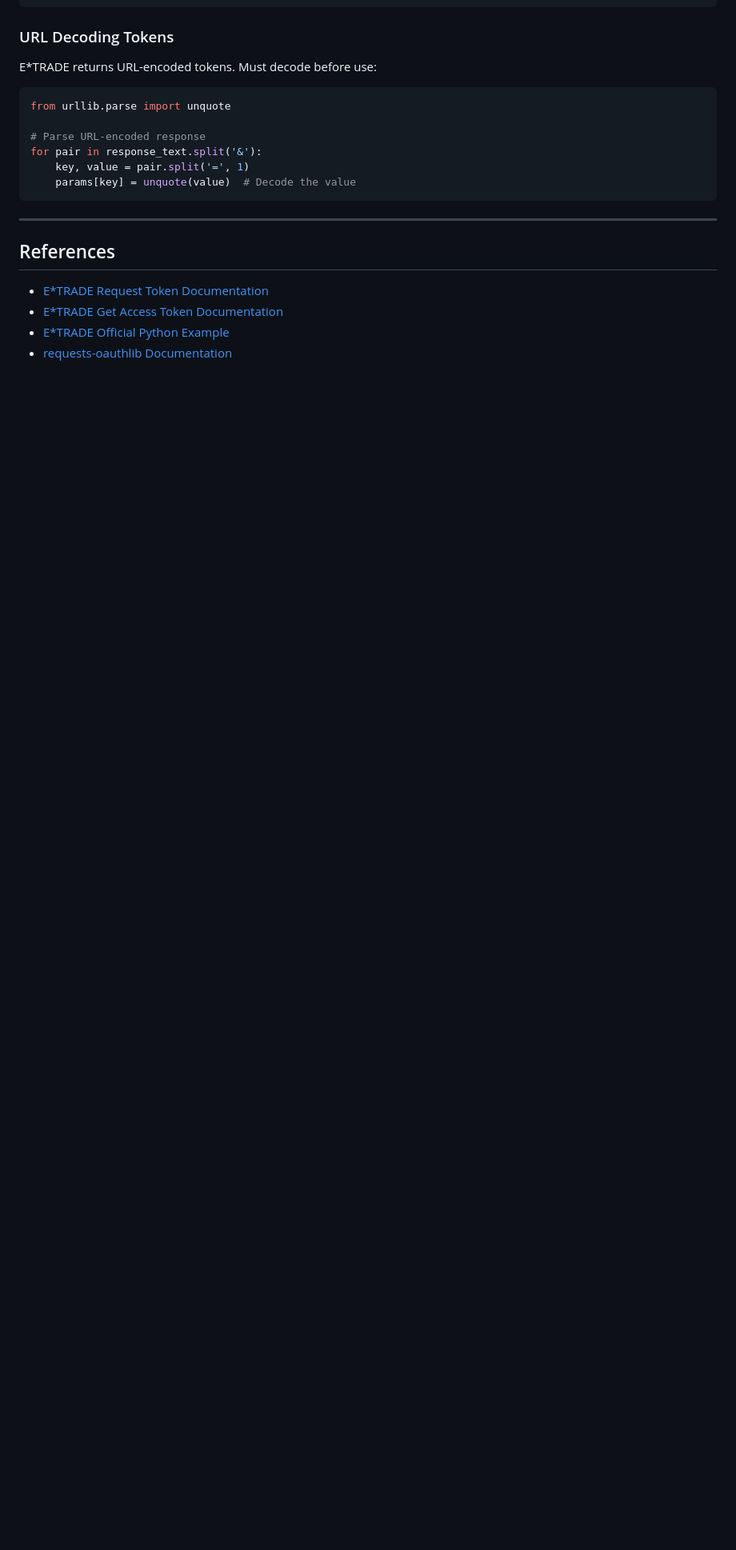
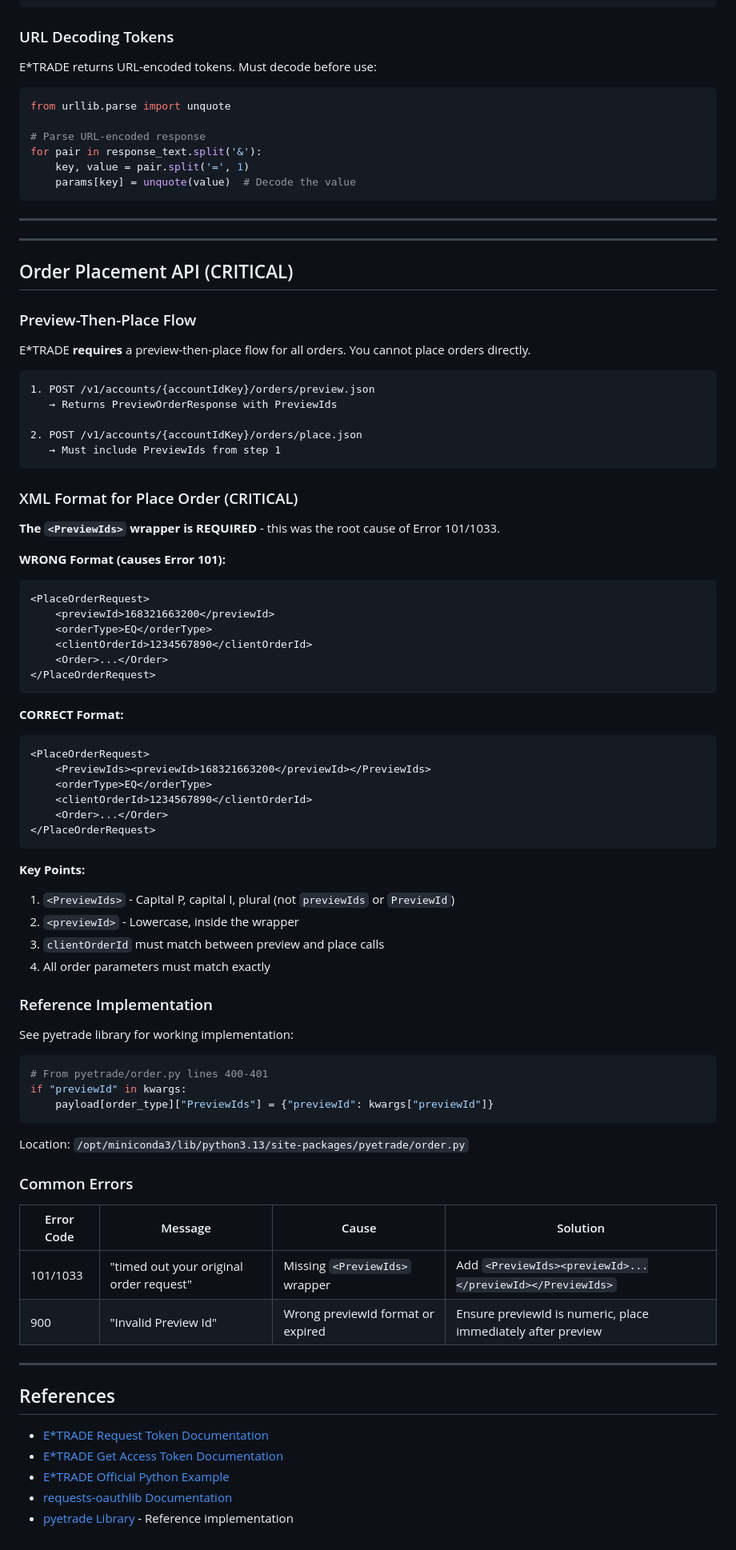
Before and after one commit to rasesh6/etrade-trading, a Markdown page: ETRADE_API_REFERENCE.md, the part around the change. Shown at 80% size. Rendered like a GitHub page; blank space fills up the shorter version.

````diff
--- a/ETRADE_API_REFERENCE.md
+++ b/ETRADE_API_REFERENCE.md
@@ -339,9 +339,76 @@ for pair in response_text.split('&'):
 
 ---
 
+---
+
+## Order Placement API (CRITICAL)
+
+### Preview-Then-Place Flow
+
+E*TRADE **requires** a preview-then-place flow for all orders. You cannot place orders directly.
+
+```
+1. POST /v1/accounts/{accountIdKey}/orders/preview.json
+   → Returns PreviewOrderResponse with PreviewIds
+
+2. POST /v1/accounts/{accountIdKey}/orders/place.json
+   → Must include PreviewIds from step 1
+```
+
+### XML Format for Place Order (CRITICAL)
+
+**The `<PreviewIds>` wrapper is REQUIRED** - this was the root cause of Error 101/1033.
+
+**WRONG Format (causes Error 101):**
+```xml
+<PlaceOrderRequest>
+    <previewId>168321663200</previewId>
+    <orderType>EQ</orderType>
+    <clientOrderId>1234567890</clientOrderId>
+    <Order>...</Order>
+</PlaceOrderRequest>
+```
+
+**CORRECT Format:**
+```xml
+<PlaceOrderRequest>
+    <PreviewIds><previewId>168321663200</previewId></PreviewIds>
+    <orderType>EQ</orderType>
+    <clientOrderId>1234567890</clientOrderId>
+    <Order>...</Order>
+</PlaceOrderRequest>
+```
+
+**Key Points:**
+1. `<PreviewIds>` - Capital P, capital I, plural (not `previewIds` or `PreviewId`)
+2. `<previewId>` - Lowercase, inside the wrapper
+3. `clientOrderId` must match between preview and place calls
+4. All order parameters must match exactly
+
+### Reference Implementation
+
+See pyetrade library for working implementation:
+```python
+# From pyetrade/order.py lines 400-401
+if "previewId" in kwargs:
+    payload[order_type]["PreviewIds"] = {"previewId": kwargs["previewId"]}
+```
+
+Location: `/opt/miniconda3/lib/python3.13/site-packages/pyetrade/order.py`
+
+### Common Errors
+
+| Error Code | Message | Cause | Solution |
+|------------|---------|-------|----------|
+| 101/1033 | "timed out your original order request" | Missing `<PreviewIds>` wrapper | Add `<PreviewIds><previewId>...</previewId></PreviewIds>` |
+| 900 | "Invalid Preview Id" | Wrong previewId format or expired | Ensure previewId is numeric, place immediately after preview |
+
+---
+
 ## References
 
 - [E*TRADE Request Token Documentation](https://apisb.etrade.com/docs/api/authorization/request_token.html)
 - [E*TRADE Get Access Token Documentation](https://apisb.etrade.com/docs/api/authorization/get_access_token.html)
 - [E*TRADE Official Python Example](~/Downloads/EtradePythonClient/)
 - [requests-oauthlib Documentation](https://requests-oauthlib.readthedocs.io/)
+- [pyetrade Library](https://pypi.org/project/pyetrade/) - Reference implementation
````
Also changed, not shown: README.md (+6 -0 lines), TROUBLESHOOTING.md (added, +142 -0 lines).
